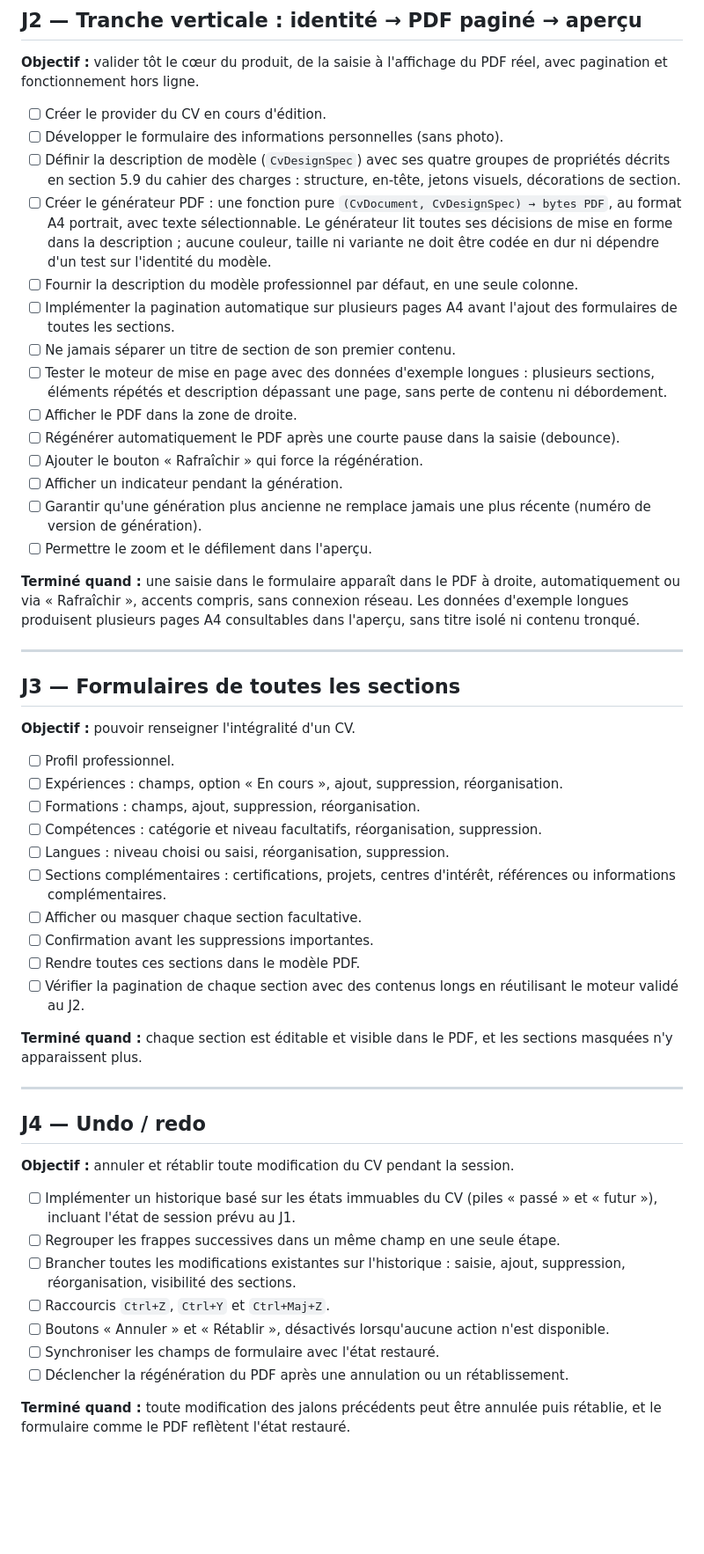
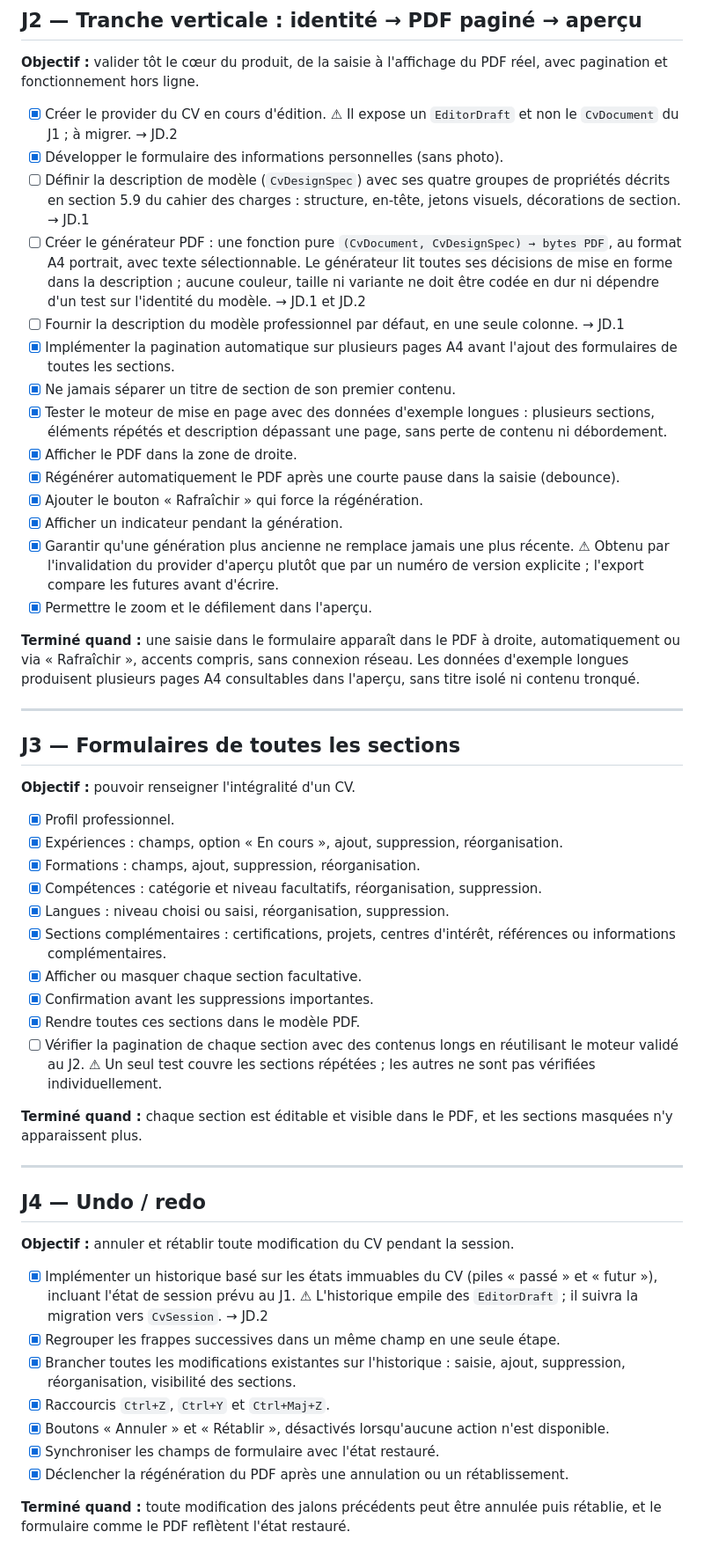
Before and after one commit to Fehizoro496/cv_maker, a Markdown page: ROADMAP.md, the part around one of its changes. Shown at 88% size. Drawn GitHub-style; blank space fills up the shorter version.

Commit message:
docs(specs): record roadmap status and structural debt milestone

```diff
--- a/ROADMAP.md
+++ b/ROADMAP.md
@@ -98,32 +126,34 @@ des tests unitaires.
 **Objectif :** valider tôt le cœur du produit, de la saisie à l'affichage du PDF
 réel, avec pagination et fonctionnement hors ligne.
 
-- [ ] Créer le provider du CV en cours d'édition.
-- [ ] Développer le formulaire des informations personnelles (sans photo).
+- [x] Créer le provider du CV en cours d'édition. ⚠ Il expose un `EditorDraft`
+  et non le `CvDocument` du J1 ; à migrer. → JD.2
+- [x] Développer le formulaire des informations personnelles (sans photo).
 - [ ] Définir la description de modèle (`CvDesignSpec`) avec ses quatre groupes
   de propriétés décrits en section 5.9 du cahier des charges : structure,
-  en-tête, jetons visuels, décorations de section.
+  en-tête, jetons visuels, décorations de section. → JD.1
 - [ ] Créer le générateur PDF : une fonction pure
   `(CvDocument, CvDesignSpec) → bytes PDF`, au format A4 portrait, avec texte
   sélectionnable. Le générateur lit toutes ses décisions de mise en forme dans
   la description ; aucune couleur, taille ni variante ne doit être codée en dur
-  ni dépendre d'un test sur l'identité du modèle.
+  ni dépendre d'un test sur l'identité du modèle. → JD.1 et JD.2
 - [ ] Fournir la description du modèle professionnel par défaut, en une seule
-  colonne.
-- [ ] Implémenter la pagination automatique sur plusieurs pages A4 avant
+  colonne. → JD.1
+- [x] Implémenter la pagination automatique sur plusieurs pages A4 avant
   l'ajout des formulaires de toutes les sections.
-- [ ] Ne jamais séparer un titre de section de son premier contenu.
-- [ ] Tester le moteur de mise en page avec des données d'exemple longues :
+- [x] Ne jamais séparer un titre de section de son premier contenu.
+- [x] Tester le moteur de mise en page avec des données d'exemple longues :
   plusieurs sections, éléments répétés et description dépassant une page,
   sans perte de contenu ni débordement.
-- [ ] Afficher le PDF dans la zone de droite.
-- [ ] Régénérer automatiquement le PDF après une courte pause dans la saisie
+- [x] Afficher le PDF dans la zone de droite.
+- [x] Régénérer automatiquement le PDF après une courte pause dans la saisie
   (debounce).
-- [ ] Ajouter le bouton « Rafraîchir » qui force la régénération.
-- [ ] Afficher un indicateur pendant la génération.
-- [ ] Garantir qu'une génération plus ancienne ne remplace jamais une plus
-  récente (numéro de version de génération).
-- [ ] Permettre le zoom et le défilement dans l'aperçu.
+- [x] Ajouter le bouton « Rafraîchir » qui force la régénération.
+- [x] Afficher un indicateur pendant la génération.
+- [x] Garantir qu'une génération plus ancienne ne remplace jamais une plus
+  récente. ⚠ Obtenu par l'invalidation du provider d'aperçu plutôt que par un
+  numéro de version explicite ; l'export compare les futures avant d'écrire.
+- [x] Permettre le zoom et le défilement dans l'aperçu.
 
 **Terminé quand :** une saisie dans le formulaire apparaît dans le PDF à droite,
 automatiquement ou via « Rafraîchir », accents compris, sans connexion réseau.
@@ -136,20 +166,21 @@ l'aperçu, sans titre isolé ni contenu tronqué.
 
 **Objectif :** pouvoir renseigner l'intégralité d'un CV.
 
-- [ ] Profil professionnel.
-- [ ] Expériences : champs, option « En cours », ajout, suppression,
+- [x] Profil professionnel.
+- [x] Expériences : champs, option « En cours », ajout, suppression,
   réorganisation.
-- [ ] Formations : champs, ajout, suppression, réorganisation.
-- [ ] Compétences : catégorie et niveau facultatifs, réorganisation,
+- [x] Formations : champs, ajout, suppression, réorganisation.
+- [x] Compétences : catégorie et niveau facultatifs, réorganisation,
   suppression.
-- [ ] Langues : niveau choisi ou saisi, réorganisation, suppression.
-- [ ] Sections complémentaires : certifications, projets, centres d'intérêt,
+- [x] Langues : niveau choisi ou saisi, réorganisation, suppression.
+- [x] Sections complémentaires : certifications, projets, centres d'intérêt,
   références ou informations complémentaires.
-- [ ] Afficher ou masquer chaque section facultative.
-- [ ] Confirmation avant les suppressions importantes.
-- [ ] Rendre toutes ces sections dans le modèle PDF.
+- [x] Afficher ou masquer chaque section facultative.
+- [x] Confirmation avant les suppressions importantes.
+- [x] Rendre toutes ces sections dans le modèle PDF.
 - [ ] Vérifier la pagination de chaque section avec des contenus longs en
-  réutilisant le moteur validé au J2.
+  réutilisant le moteur validé au J2. ⚠ Un seul test couvre les sections
+  répétées ; les autres ne sont pas vérifiées individuellement.
 
 **Terminé quand :** chaque section est éditable et visible dans le PDF, et les
 sections masquées n'y apparaissent plus.
@@ -160,16 +191,17 @@ sections masquées n'y apparaissent plus.
 
 **Objectif :** annuler et rétablir toute modification du CV pendant la session.
 
-- [ ] Implémenter un historique basé sur les états immuables du CV (piles
-  « passé » et « futur »), incluant l'état de session prévu au J1.
-- [ ] Regrouper les frappes successives dans un même champ en une seule étape.
-- [ ] Brancher toutes les modifications existantes sur l'historique : saisie,
+- [x] Implémenter un historique basé sur les états immuables du CV (piles
+  « passé » et « futur »), incluant l'état de session prévu au J1. ⚠ L'historique
+  empile des `EditorDraft` ; il suivra la migration vers `CvSession`. → JD.2
+- [x] Regrouper les frappes successives dans un même champ en une seule étape.
+- [x] Brancher toutes les modifications existantes sur l'historique : saisie,
   ajout, suppression, réorganisation, visibilité des sections.
-- [ ] Raccourcis `Ctrl+Z`, `Ctrl+Y` et `Ctrl+Maj+Z`.
-- [ ] Boutons « Annuler » et « Rétablir », désactivés lorsqu'aucune action n'est
+- [x] Raccourcis `Ctrl+Z`, `Ctrl+Y` et `Ctrl+Maj+Z`.
+- [x] Boutons « Annuler » et « Rétablir », désactivés lorsqu'aucune action n'est
   disponible.
-- [ ] Synchroniser les champs de formulaire avec l'état restauré.
-- [ ] Déclencher la régénération du PDF après une annulation ou un
+- [x] Synchroniser les champs de formulaire avec l'état restauré.
+- [x] Déclencher la régénération du PDF après une annulation ou un
   rétablissement.
 
 **Terminé quand :** toute modification des jalons précédents peut être annulée
```
Also changed, not shown: other parts of ROADMAP.md (+125 -31 lines).
